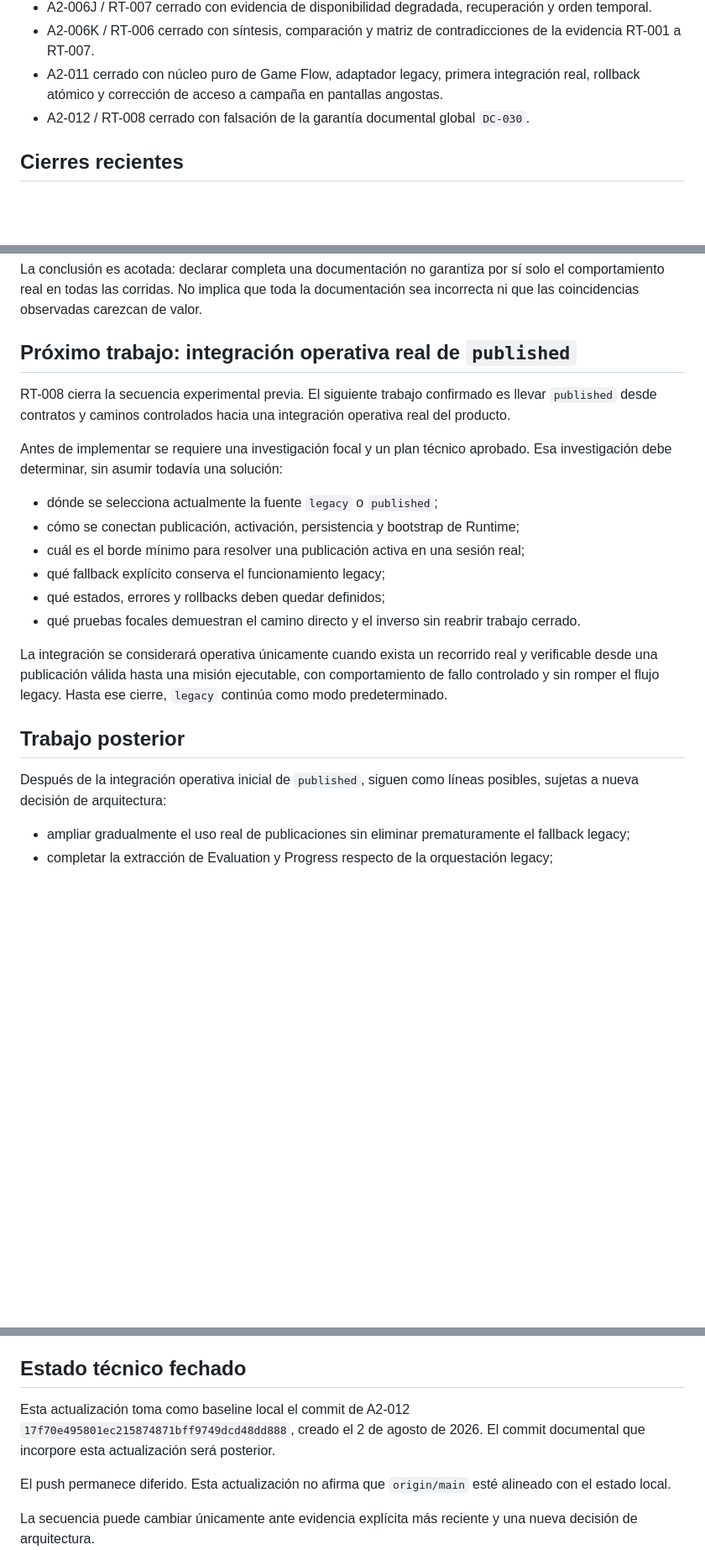
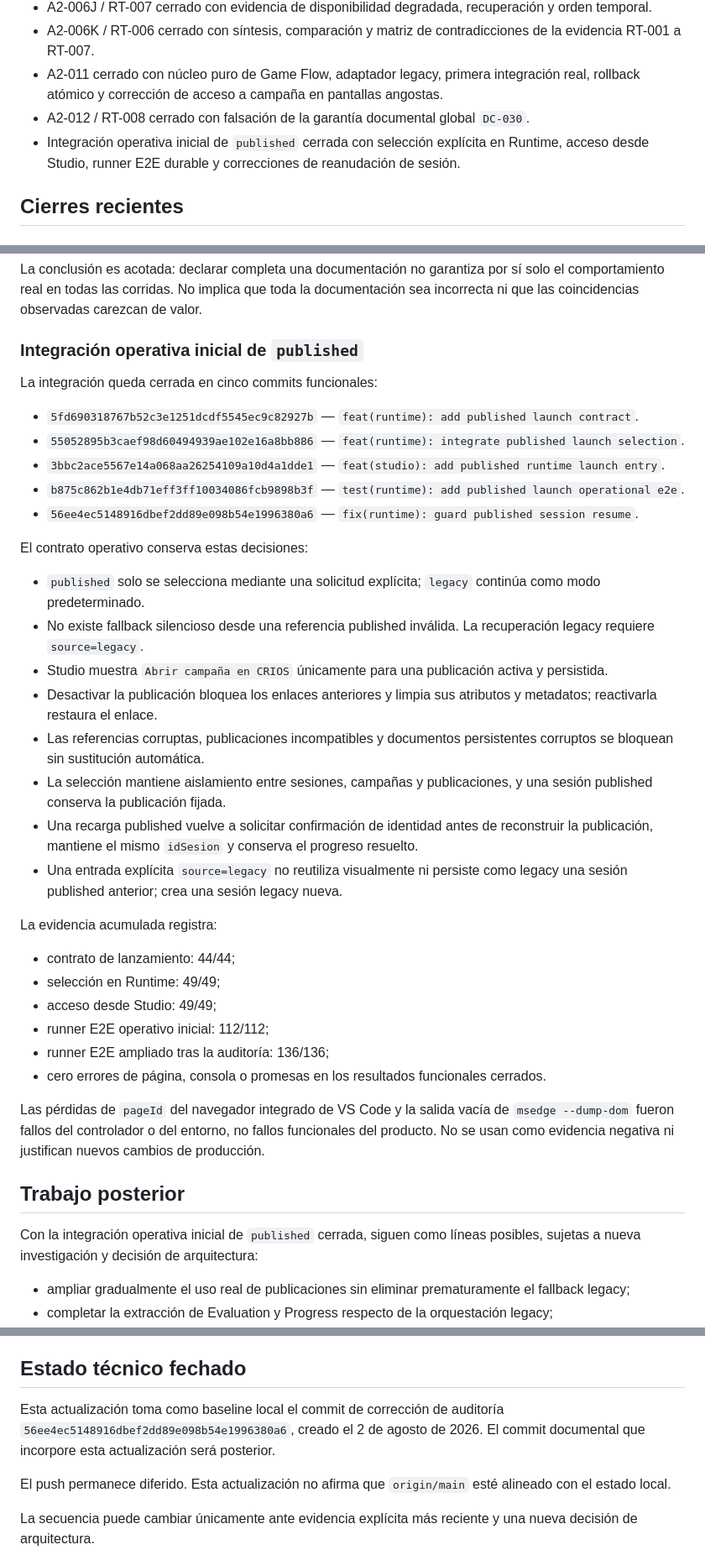
Before and after one commit to profenicoreyes/Proyecto-Crios, a Markdown page: docs/ROADMAP.md, 3 parts joined by grey strips. Shown at 84% size. Drawn GitHub-style; blank space fills up the shorter version.

Commit message:
docs(roadmap): record published integration closure

```diff
--- a/docs/ROADMAP.md
+++ b/docs/ROADMAP.md
@@ -16,6 +16,7 @@ Este roadmap ordena el trabajo confirmado y separa estado implementado de capaci
 - A2-006K / RT-006 cerrado con síntesis, comparación y matriz de contradicciones de la evidencia RT-001 a RT-007.
 - A2-011 cerrado con núcleo puro de Game Flow, adaptador legacy, primera integración real, rollback atómico y corrección de acceso a campaña en pantallas angostas.
 - A2-012 / RT-008 cerrado con falsación de la garantía documental global `DC-030`.
+- Integración operativa inicial de `published` cerrada con selección explícita en Runtime, acceso desde Studio, runner E2E durable y correcciones de reanudación de sesión.
 
 ## Cierres recientes
 
@@ -50,24 +51,41 @@ A2-011 integra un primer borde real sin declarar completada la extracción total
 
 La conclusión es acotada: declarar completa una documentación no garantiza por sí solo el comportamiento real en todas las corridas. No implica que toda la documentación sea incorrecta ni que las coincidencias observadas carezcan de valor.
 
-## Próximo trabajo: integración operativa real de `published`
+### Integración operativa inicial de `published`
 
-RT-008 cierra la secuencia experimental previa. El siguiente trabajo confirmado es llevar `published` desde contratos y caminos controlados hacia una integración operativa real del producto.
+La integración queda cerrada en cinco commits funcionales:
 
-Antes de implementar se requiere una investigación focal y un plan técnico aprobado. Esa investigación debe determinar, sin asumir todavía una solución:
+- `5fd690318767b52c3e1251dcdf5545ec9c82927b` — `feat(runtime): add published launch contract`.
+- `55052895b3caef98d60494939ae102e16a8bb886` — `feat(runtime): integrate published launch selection`.
+- `3bbc2ace5567e14a068aa26254109a10d4a1dde1` — `feat(studio): add published runtime launch entry`.
+- `b875c862b1e4db71eff3ff10034086fcb9898b3f` — `test(runtime): add published launch operational e2e`.
+- `56ee4ec5148916dbef2dd89e098b54e1996380a6` — `fix(runtime): guard published session resume`.
 
-- dónde se selecciona actualmente la fuente `legacy` o `published`;
-- cómo se conectan publicación, activación, persistencia y bootstrap de Runtime;
-- cuál es el borde mínimo para resolver una publicación activa en una sesión real;
-- qué fallback explícito conserva el funcionamiento legacy;
-- qué estados, errores y rollbacks deben quedar definidos;
-- qué pruebas focales demuestran el camino directo y el inverso sin reabrir trabajo cerrado.
+El contrato operativo conserva estas decisiones:
 
-La integración se considerará operativa únicamente cuando exista un recorrido real y verificable desde una publicación válida hasta una misión ejecutable, con comportamiento de fallo controlado y sin romper el flujo legacy. Hasta ese cierre, `legacy` continúa como modo predeterminado.
+- `published` solo se selecciona mediante una solicitud explícita; `legacy` continúa como modo predeterminado.
+- No existe fallback silencioso desde una referencia published inválida. La recuperación legacy requiere `source=legacy`.
+- Studio muestra `Abrir campaña en CRIOS` únicamente para una publicación activa y persistida.
+- Desactivar la publicación bloquea los enlaces anteriores y limpia sus atributos y metadatos; reactivarla restaura el enlace.
+- Las referencias corruptas, publicaciones incompatibles y documentos persistentes corruptos se bloquean sin sustitución automática.
+- La selección mantiene aislamiento entre sesiones, campañas y publicaciones, y una sesión published conserva la publicación fijada.
+- Una recarga published vuelve a solicitar confirmación de identidad antes de reconstruir la publicación, mantiene el mismo `idSesion` y conserva el progreso resuelto.
+- Una entrada explícita `source=legacy` no reutiliza visualmente ni persiste como legacy una sesión published anterior; crea una sesión legacy nueva.
+
+La evidencia acumulada registra:
+
+- contrato de lanzamiento: 44/44;
+- selección en Runtime: 49/49;
+- acceso desde Studio: 49/49;
+- runner E2E operativo inicial: 112/112;
+- runner E2E ampliado tras la auditoría: 136/136;
+- cero errores de página, consola o promesas en los resultados funcionales cerrados.
+
+Las pérdidas de `pageId` del navegador integrado de VS Code y la salida vacía de `msedge --dump-dom` fueron fallos del controlador o del entorno, no fallos funcionales del producto. No se usan como evidencia negativa ni justifican nuevos cambios de producción.
 
 ## Trabajo posterior
 
-Después de la integración operativa inicial de `published`, siguen como líneas posibles, sujetas a nueva decisión de arquitectura:
+Con la integración operativa inicial de `published` cerrada, siguen como líneas posibles, sujetas a nueva investigación y decisión de arquitectura:
 
 - ampliar gradualmente el uso real de publicaciones sin eliminar prematuramente el fallback legacy;
 - completar la extracción de Evaluation y Progress respecto de la orquestación legacy;
@@ -87,7 +105,7 @@ Permanecen futuras hasta contar con implementación y evidencia específicas:
 
 ## Estado técnico fechado
 
-Esta actualización toma como baseline local el commit de A2-012 `17f70e495801ec215874871bff9749dcd48dd888`, creado el 2 de agosto de 2026. El commit documental que incorpore esta actualización será posterior.
+Esta actualización toma como baseline local el commit de corrección de auditoría `56ee4ec5148916dbef2dd89e098b54e1996380a6`, creado el 2 de agosto de 2026. El commit documental que incorpore esta actualización será posterior.
 
 El push permanece diferido. Esta actualización no afirma que `origin/main` esté alineado con el estado local.
 
```
